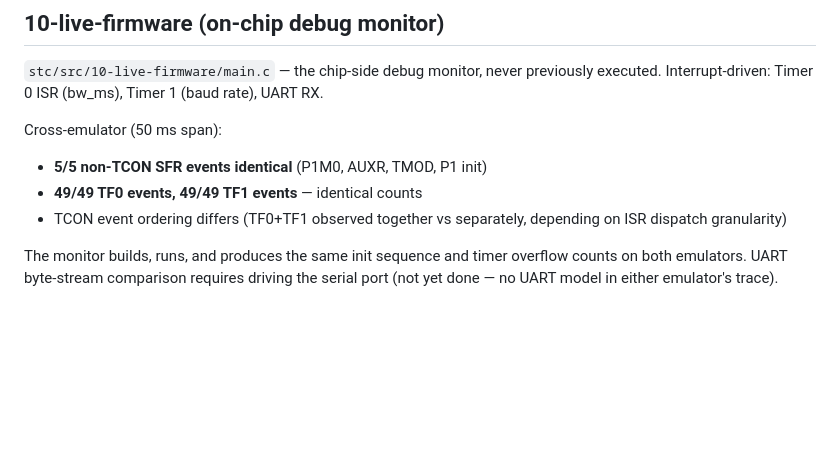
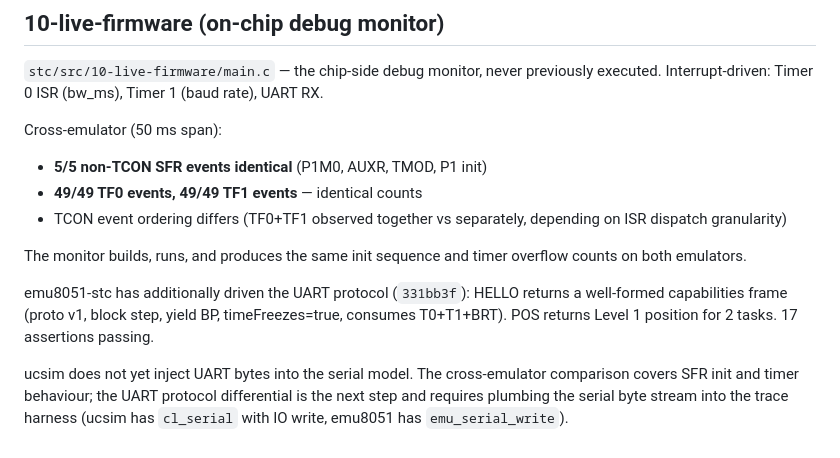
Before and after one commit to CrispStrobe/ucsim-stc, a Markdown page: RESULTS.md, the part around the change. GitHub-like rendering; blank space fills up the shorter version.

Commit message:
RESULTS.md: update monitor status — emu8051 drove the UART protocol
emu8051 331bb3f: HELLO and POS commands work, 17 assertions passing.
The UART model exists (emu_serial_write/callback). ucsim's serial
model has IO write but no trace injection yet.

Cross-emulator SFR/TF agreement stands. UART protocol differential
is the next step — plumbing, not new emulator work.

```diff
--- a/RESULTS.md
+++ b/RESULTS.md
@@ -420,6 +420,15 @@ Cross-emulator (50 ms span):
   separately, depending on ISR dispatch granularity)
 
 The monitor builds, runs, and produces the same init sequence and
-timer overflow counts on both emulators.  UART byte-stream comparison
-requires driving the serial port (not yet done — no UART model in
-either emulator's trace).
+timer overflow counts on both emulators.
+
+emu8051-stc has additionally driven the UART protocol (`331bb3f`):
+HELLO returns a well-formed capabilities frame (proto v1, block step,
+yield BP, timeFreezes=true, consumes T0+T1+BRT).  POS returns Level 1
+position for 2 tasks.  17 assertions passing.
+
+ucsim does not yet inject UART bytes into the serial model.  The
+cross-emulator comparison covers SFR init and timer behaviour;
+the UART protocol differential is the next step and requires
+plumbing the serial byte stream into the trace harness (ucsim
+has `cl_serial` with IO write, emu8051 has `emu_serial_write`).
```
